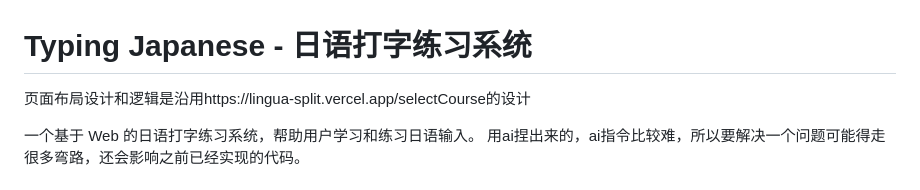
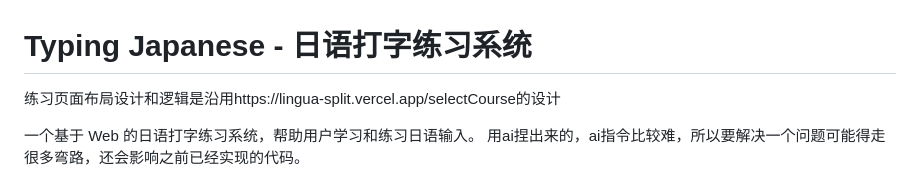
Before and after one commit to KUMMERSPEC/typingJapanese, a Markdown page: README.md, the part around the change. Rendered like a GitHub page.

```diff
--- a/README.md
+++ b/README.md
@@ -1,6 +1,6 @@
 # Typing Japanese - 日语打字练习系统
 
-页面布局设计和逻辑是沿用https://lingua-split.vercel.app/selectCourse的设计
+练习页面布局设计和逻辑是沿用https://lingua-split.vercel.app/selectCourse的设计
 
 一个基于 Web 的日语打字练习系统，帮助用户学习和练习日语输入。
 用ai捏出来的，ai指令比较难，所以要解决一个问题可能得走很多弯路，还会影响之前已经实现的代码。
```
